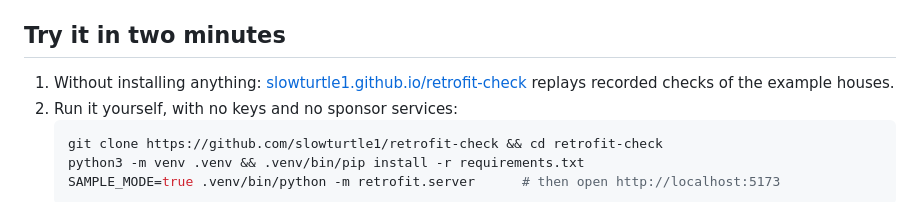
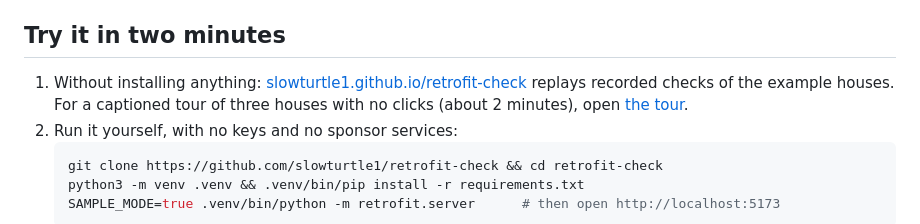
Before and after one commit to slowturtle1/retrofit-check, a Markdown page: README.md, the part around the change. GitHub-like rendering.

Commit message:
README: link the captioned tour on Pages (?demo=1), three houses in about 2 minutes
Co-Authored-By: Claude Opus 5.5 <noreply@anthropic.com>

````diff
--- a/README.md
+++ b/README.md
@@ -16,7 +16,7 @@ Slide deck (11 slides, PDF): [`deck/retrofit-check-deck.pdf`](deck/retrofit-chec
 
 ## Try it in two minutes
 
-1. Without installing anything: [slowturtle1.github.io/retrofit-check](https://slowturtle1.github.io/retrofit-check/) replays recorded checks of the example houses.
+1. Without installing anything: [slowturtle1.github.io/retrofit-check](https://slowturtle1.github.io/retrofit-check/) replays recorded checks of the example houses. For a captioned tour of three houses with no clicks (about 2 minutes), open [the tour](https://slowturtle1.github.io/retrofit-check/?demo=1).
 2. Run it yourself, with no keys and no sponsor services:
    ```bash
    git clone https://github.com/slowturtle1/retrofit-check && cd retrofit-check
````
